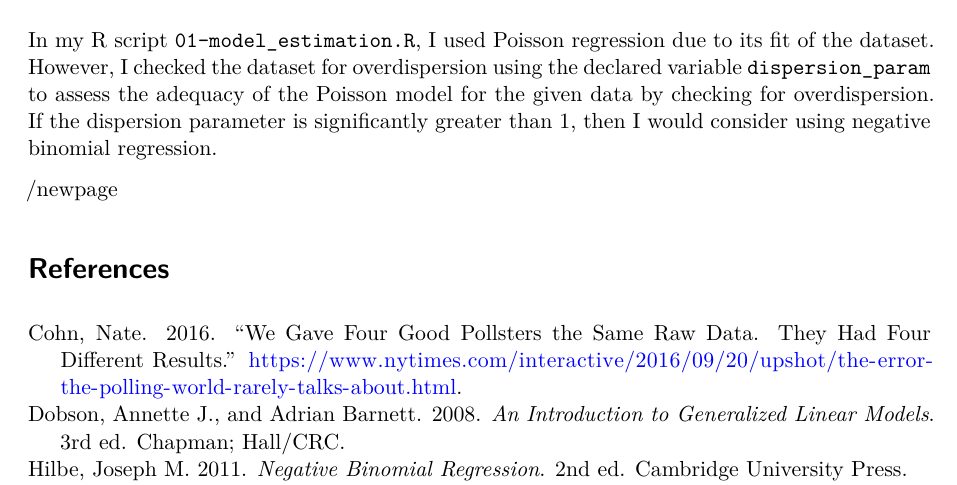
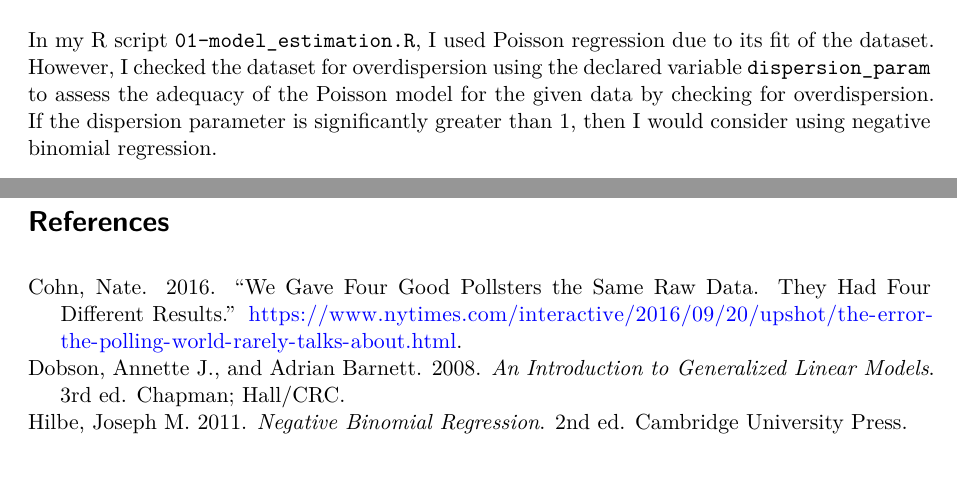
Before and after one commit to julianmarrero/STA302-Mini-Essay-10, a Quarto document (Paper/MiniEssay10.qmd): part of page 3 of 3 before the commit and two parts of pages 3 and 4 of 4 after it, the two joined at a grey line, cut so that both start at the same text. Rendered offline with R 4.5, knitr and Pandoc in place of Quarto, then LaTeX, with nearby package versions.

Commit message:
Update MiniEssay10.qmd

```diff
--- a/Paper/MiniEssay10.qmd
+++ b/Paper/MiniEssay10.qmd
@@ -59,6 +59,6 @@ Negative binomial regression is a more flexible alternative to Poisson regressio
 
 In my R script `01-model_estimation.R`, I used Poisson regression due to its fit of the dataset. However, I checked the dataset for overdispersion using the declared variable `dispersion_param` to assess the adequacy of the Poisson model for the given data by checking for overdispersion. If the dispersion parameter is significantly greater than 1, then I would consider using negative binomial regression.
 
-/newpage
+\newpage
 
 # References
```
